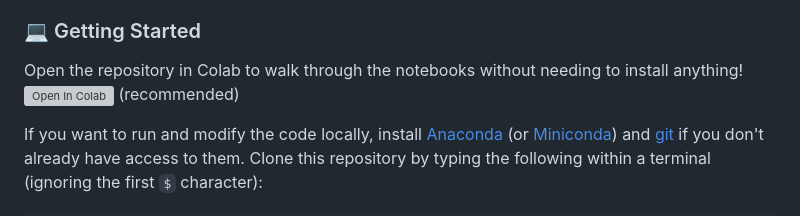
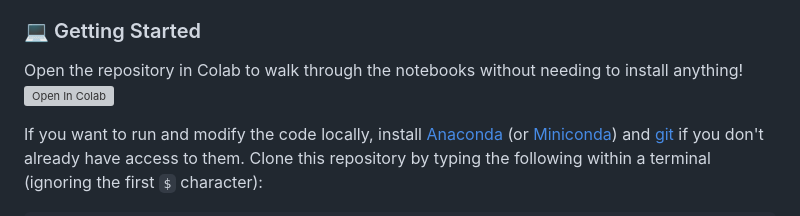
Before and after one commit to nrflynn2/ml-drug-discovery, a Markdown page: README.md, the part around one of its changes. GitHub-like rendering; grey boxes are pictures that could not be loaded.

```diff
--- a/README.md
+++ b/README.md
@@ -8,7 +8,7 @@ The first edition is a work in progress and notebooks will be released as they a
 
 ### 💻 Getting Started
 
-Open the repository in Colab to walk through the notebooks without needing to install anything! <a href="https://colab.research.google.com/github/nrflynn2/ml-drug-discovery/blob/main/" target="_parent"><img src="https://colab.research.google.com/assets/colab-badge.svg" alt="Open In Colab"/></a> (recommended)
+Open the repository in Colab to walk through the notebooks without needing to install anything! <a href="https://colab.research.google.com/github/nrflynn2/ml-drug-discovery/blob/main/" target="_parent"><img src="https://colab.research.google.com/assets/colab-badge.svg" alt="Open In Colab"/></a>
 
 If you want to run and modify the code locally, install [Anaconda](https://www.anaconda.com/products/distribution) (or [Miniconda](https://docs.conda.io/en/latest/miniconda.html)) and [git](https://git-scm.com/downloads) if you don't already have access to them. Clone this repository by typing the following within a terminal (ignoring the first `$` character):
 
```
Also changed, not shown: other parts of README.md (+1 -1 lines).
